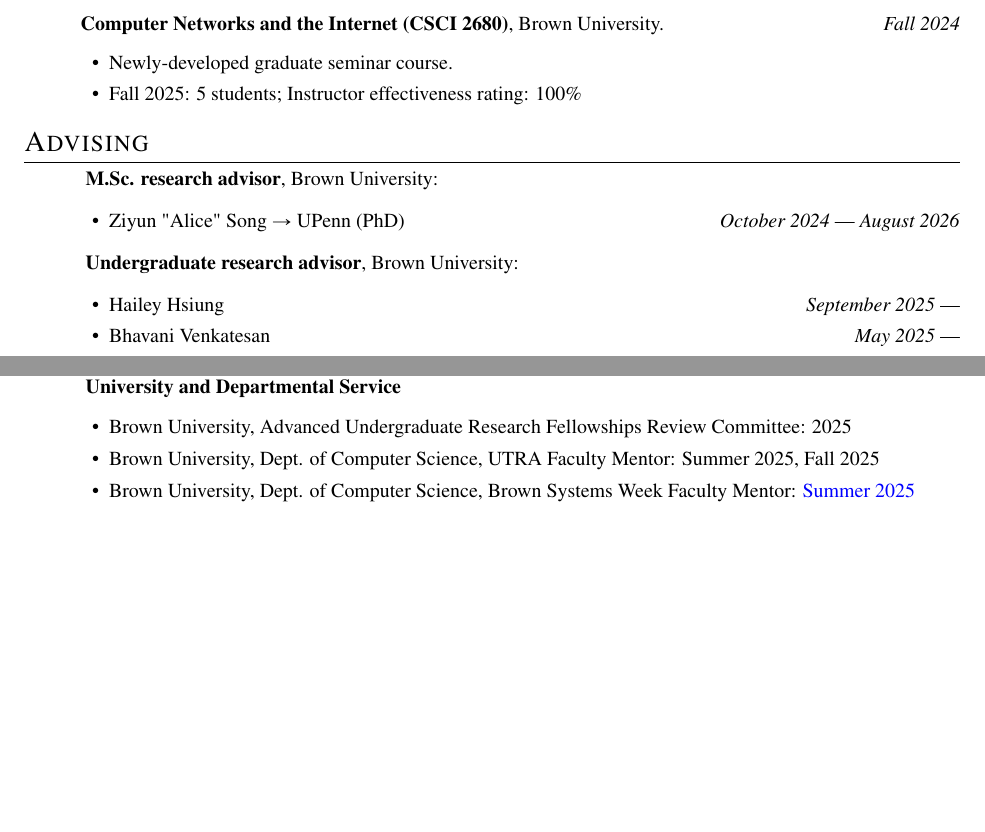
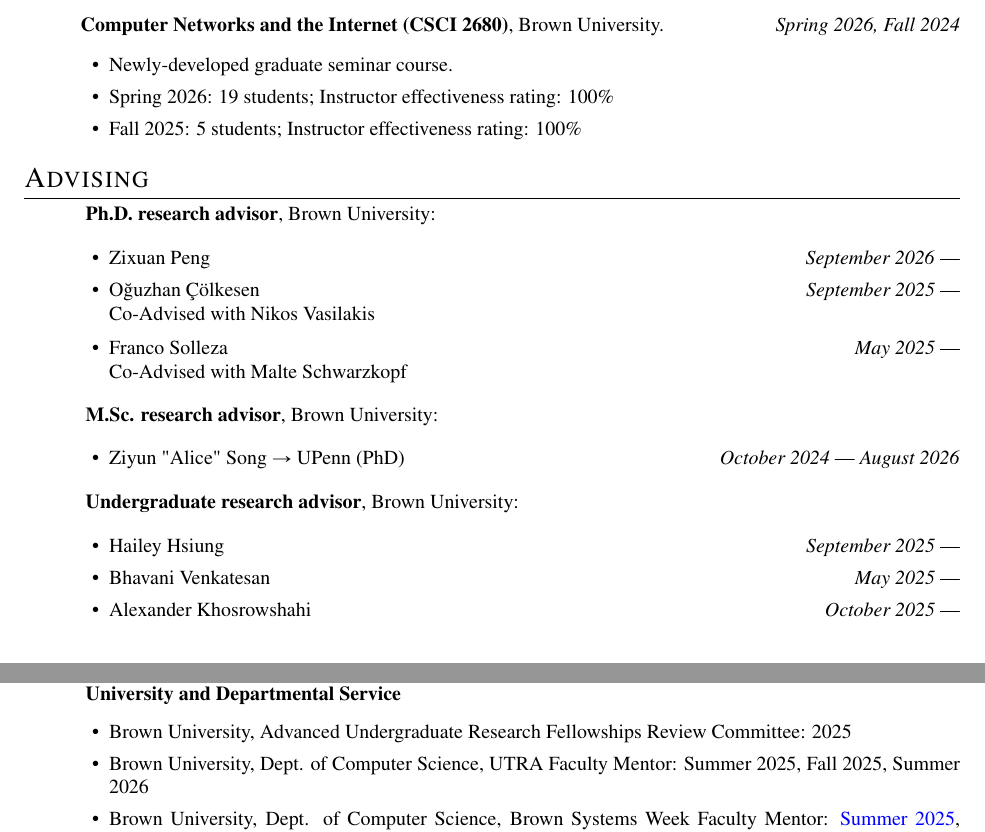
Before and after one commit to akshayknarayan/akshayknarayan.github.io, a LaTeX CV (cv.tex, which reads cv/teaching.tex, cv/university-service.tex): two parts of pages 3 and 4 of 4, joined at a grey line, cut so that both start at the same text, the shorter picture padded with empty space. Compiled offline with pdfLaTeX.

Commit message:
update cv

```diff
--- a/cv.tex
+++ b/cv.tex
@@ -507,6 +507,11 @@
 \identity{\section{Advising}}
 
 \identity{\noindent\hspace{1cm}}
+\identity{\textbf{Ph.D. research advisor}}, Brown University:
+
+\identity{\begin{itemize}[leftmargin=1.5cm]\setlength{\itemsep}{0pt}}\identity{\item}\identity{\begin{tabular*}{\dimexpr \textwidth -1.5cm}[t]{@{}l@{\extracolsep{\fill}}r@{}}}Zixuan Peng\identity{& }\identity{\emph{September 2026}}\identity{ --- }\identity{\\}\identity{\end{tabular*}}\identity{\item}\identity{\begin{tabular*}{\dimexpr \textwidth -1.5cm}[t]{@{}l@{\extracolsep{\fill}}r@{}}}O\u{g}uzhan \c{C}\"{o}lkesen\identity{& }\identity{\emph{September 2025}}\identity{ --- }\identity{\\}\identity{Co-Advised with Nikos Vasilakis & \\}\identity{\end{tabular*}}\identity{\item}\identity{\begin{tabular*}{\dimexpr \textwidth -1.5cm}[t]{@{}l@{\extracolsep{\fill}}r@{}}}Franco Solleza\identity{& }\identity{\emph{May 2025}}\identity{ --- }\identity{\\}\identity{Co-Advised with Malte Schwarzkopf & \\}\identity{\end{tabular*}}\identity{\end{itemize}}
+
+\identity{\noindent\hspace{1cm}}
 \identity{\textbf{M.Sc. research advisor}}, Brown University:
 
 \identity{\begin{itemize}[leftmargin=1.5cm]\setlength{\itemsep}{0pt}}\identity{\item}\identity{\begin{tabular*}{\dimexpr \textwidth -1.5cm}[t]{@{}l@{\extracolsep{\fill}}r@{}}}Ziyun "Alice" Song\identity{ $\rightarrow$ UPenn (PhD)}\identity{& }\identity{\emph{October 2024}}\identity{ --- }\identity{\emph{August 2026}}\identity{\\}\identity{\end{tabular*}}\identity{\end{itemize}}
@@ -514,7 +519,7 @@
 \identity{\noindent\hspace{1cm}}
 \identity{\textbf{Undergraduate research advisor}}, Brown University:
 
-\identity{\begin{itemize}[leftmargin=1.5cm]\setlength{\itemsep}{0pt}}\identity{\item}\identity{\begin{tabular*}{\dimexpr \textwidth -1.5cm}[t]{@{}l@{\extracolsep{\fill}}r@{}}}Hailey Hsiung\identity{& }\identity{\emph{September 2025}}\identity{ --- }\identity{\\}\identity{\end{tabular*}}\identity{\item}\identity{\begin{tabular*}{\dimexpr \textwidth -1.5cm}[t]{@{}l@{\extracolsep{\fill}}r@{}}}Bhavani Venkatesan\identity{& }\identity{\emph{May 2025}}\identity{ --- }\identity{\\}\identity{\end{tabular*}}\identity{\item}\identity{\begin{tabular*}{\dimexpr \textwidth -1.5cm}[t]{@{}l@{\extracolsep{\fill}}r@{}}}Edward Nguyen\identity{& }\identity{\emph{February 2025}}\identity{ --- }\identity{\\}\identity{\end{tabular*}}\identity{\item}\identity{\begin{tabular*}{\dimexpr \textwidth -1.5cm}[t]{@{}l@{\extracolsep{\fill}}r@{}}}Mengistie Hailemariam\identity{& }\identity{\emph{November 2024}}\identity{ --- }\identity{\\}\identity{\end{tabular*}}\identity{\item}\identity{\begin{tabular*}{\dimexpr \textwidth -1.5cm}[t]{@{}l@{\extracolsep{\fill}}r@{}}}Hee Su "Julie" Chung\identity{ $\rightarrow$ Google}\identity{& }\identity{\emph{September 2025}}\identity{ --- }\identity{\emph{May 2026}}\identity{\\}\identity{\end{tabular*}}\identity{\item}\identity{\begin{tabular*}{\dimexpr \textwidth -1.5cm}[t]{@{}l@{\extracolsep{\fill}}r@{}}}Roberto Gonzales Matos\identity{ $\rightarrow$ Adobe}\identity{& }\identity{\emph{September 2025}}\identity{ --- }\identity{\emph{May 2026}}\identity{\\}\identity{\end{tabular*}}\identity{\item}\identity{\begin{tabular*}{\dimexpr \textwidth -1.5cm}[t]{@{}l@{\extracolsep{\fill}}r@{}}}Megan Zheng\identity{ $\rightarrow$ Princeton (PhD)}\identity{& }\identity{\emph{January 2025}}\identity{ --- }\identity{\emph{May 2026}}\identity{\\}\identity{\end{tabular*}}\identity{\end{itemize}}
+\identity{\begin{itemize}[leftmargin=1.5cm]\setlength{\itemsep}{0pt}}\identity{\item}\identity{\begin{tabular*}{\dimexpr \textwidth -1.5cm}[t]{@{}l@{\extracolsep{\fill}}r@{}}}Hailey Hsiung\identity{& }\identity{\emph{September 2025}}\identity{ --- }\identity{\\}\identity{\end{tabular*}}\identity{\item}\identity{\begin{tabular*}{\dimexpr \textwidth -1.5cm}[t]{@{}l@{\extracolsep{\fill}}r@{}}}Bhavani Venkatesan\identity{& }\identity{\emph{May 2025}}\identity{ --- }\identity{\\}\identity{\end{tabular*}}\identity{\item}\identity{\begin{tabular*}{\dimexpr \textwidth -1.5cm}[t]{@{}l@{\extracolsep{\fill}}r@{}}}Alexander Khosrowshahi\identity{& }\identity{\emph{October 2025}}\identity{ --- }\identity{\\}\identity{\end{tabular*}}\identity{\item}\identity{\begin{tabular*}{\dimexpr \textwidth -1.5cm}[t]{@{}l@{\extracolsep{\fill}}r@{}}}Edward Nguyen\identity{& }\identity{\emph{February 2025}}\identity{ --- }\identity{\\}\identity{\end{tabular*}}\identity{\item}\identity{\begin{tabular*}{\dimexpr \textwidth -1.5cm}[t]{@{}l@{\extracolsep{\fill}}r@{}}}Mengistie Hailemariam\identity{& }\identity{\emph{November 2024}}\identity{ --- }\identity{\\}\identity{\end{tabular*}}\identity{\item}\identity{\begin{tabular*}{\dimexpr \textwidth -1.5cm}[t]{@{}l@{\extracolsep{\fill}}r@{}}}Hee Su "Julie" Chung\identity{ $\rightarrow$ Google}\identity{& }\identity{\emph{September 2025}}\identity{ --- }\identity{\emph{May 2026}}\identity{\\}\identity{\end{tabular*}}\identity{\item}\identity{\begin{tabular*}{\dimexpr \textwidth -1.5cm}[t]{@{}l@{\extracolsep{\fill}}r@{}}}Roberto Gonzales Matos\identity{ $\rightarrow$ Adobe}\identity{& }\identity{\emph{September 2025}}\identity{ --- }\identity{\emph{May 2026}}\identity{\\}\identity{\end{tabular*}}\identity{\item}\identity{\begin{tabular*}{\dimexpr \textwidth -1.5cm}[t]{@{}l@{\extracolsep{\fill}}r@{}}}Megan Zheng\identity{ $\rightarrow$ Princeton (PhD)}\identity{& }\identity{\emph{January 2025}}\identity{ --- }\identity{\emph{May 2026}}\identity{\\}\identity{\end{tabular*}}\identity{\end{itemize}}
 
 \identity{\noindent\hspace{1cm}}
 \identity{\textbf{Research advisor}}, Massachusetts Institute of Technology:
--- a/cv/teaching.tex
+++ b/cv/teaching.tex
@@ -18,10 +18,11 @@
 
 \noindent
 \begin{tabular*}{\textwidth}{@{\hspace{1cm}}l@{\extracolsep{\fill}}r@{}}
-\textbf{Computer Networks and the Internet (CSCI 2680)}, Brown University. & \emph{Fall 2024} \\
+\textbf{Computer Networks and the Internet (CSCI 2680)}, Brown University. & \emph{Spring 2026, Fall 2024} \\
 \end{tabular*}
 \begin{itemize}[leftmargin=1.5cm]
 \setlength{\itemsep}{0pt}
   \item Newly-developed graduate seminar course.
+  \item Spring 2026: 19 students;  Instructor effectiveness rating: 100\%
   \item Fall 2025: 5 students;  Instructor effectiveness rating: 100\%
 \end{itemize}
--- a/cv/university-service.tex
+++ b/cv/university-service.tex
@@ -2,8 +2,8 @@
 \textbf{University and Departmental Service}
 \begin{itemize}[leftmargin=1.5cm]\setlength{\itemsep}{0pt}
   \item Brown University, Advanced Undergraduate Research Fellowships Review Committee: 2025
-  \item Brown University, Dept. of Computer Science, UTRA Faculty Mentor: Summer 2025, Fall 2025
-  \item Brown University, Dept. of Computer Science, Brown Systems Week Faculty Mentor: \href{brown-systems-week.github.io}{Summer 2025}
+  \item Brown University, Dept. of Computer Science, UTRA Faculty Mentor: Summer 2025, Fall 2025, Summer 2026
+  \item Brown University, Dept. of Computer Science, Brown Systems Week Faculty Mentor: \href{brown-systems-week.github.io}{Summer 2025}, Summer 2026
   \item Brown University, Dept. of Computer Science, PhD Admissions Committee: 2024, 2025
   \item Brown University, Dept. of Computer Science, exploreCSR Faculty Mentor: \href{https://explorecsr.cs.brown.edu/systems/index.html}{Fall 2024}
 \end{itemize}
```
Also changed, not shown: cv.pdf, res/akshay-narayan-cv.pdf, 2 other files.
